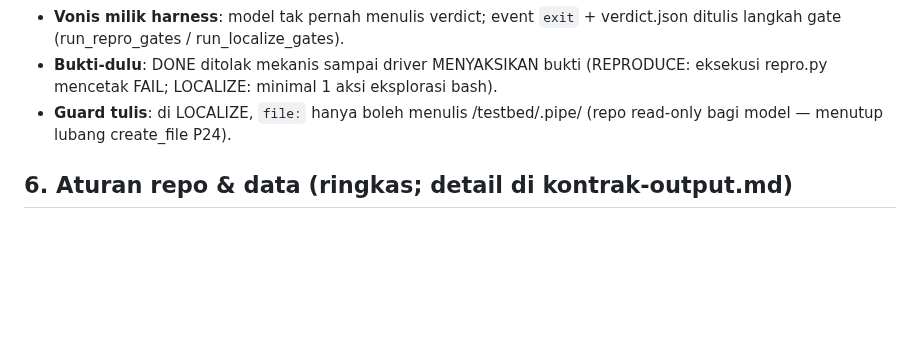
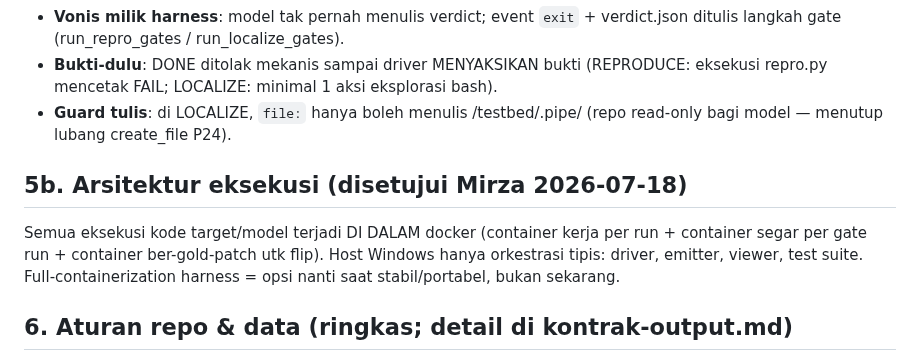
Before and after one commit to mirzaakhena/gemma-harness-swebench, a Markdown page: docs/prinsip-pengembangan.md, the part around the change. Drawn GitHub-style; blank space fills up the shorter version.

```diff
--- a/docs/prinsip-pengembangan.md
+++ b/docs/prinsip-pengembangan.md
@@ -96,6 +96,13 @@ Keputusan Mirza 2026-07-18 (mengulang pengingat lama di vault):
 - **Guard tulis**: di LOCALIZE, `file:` hanya boleh menulis /testbed/.pipe/
   (repo read-only bagi model — menutup lubang create_file P24).
 
+## 5b. Arsitektur eksekusi (disetujui Mirza 2026-07-18)
+
+Semua eksekusi kode target/model terjadi DI DALAM docker (container kerja per
+run + container segar per gate run + container ber-gold-patch utk flip).
+Host Windows hanya orkestrasi tipis: driver, emitter, viewer, test suite.
+Full-containerization harness = opsi nanti saat stabil/portabel, bukan sekarang.
+
 ## 6. Aturan repo & data (ringkas; detail di kontrak-output.md)
 
 - Emitter tunggal (harness/emit.py); UTF-8 tanpa BOM, LF; append-only;
```
Also changed, not shown: harness/stages/reproduce_prompt.md (+6 -0 lines).
